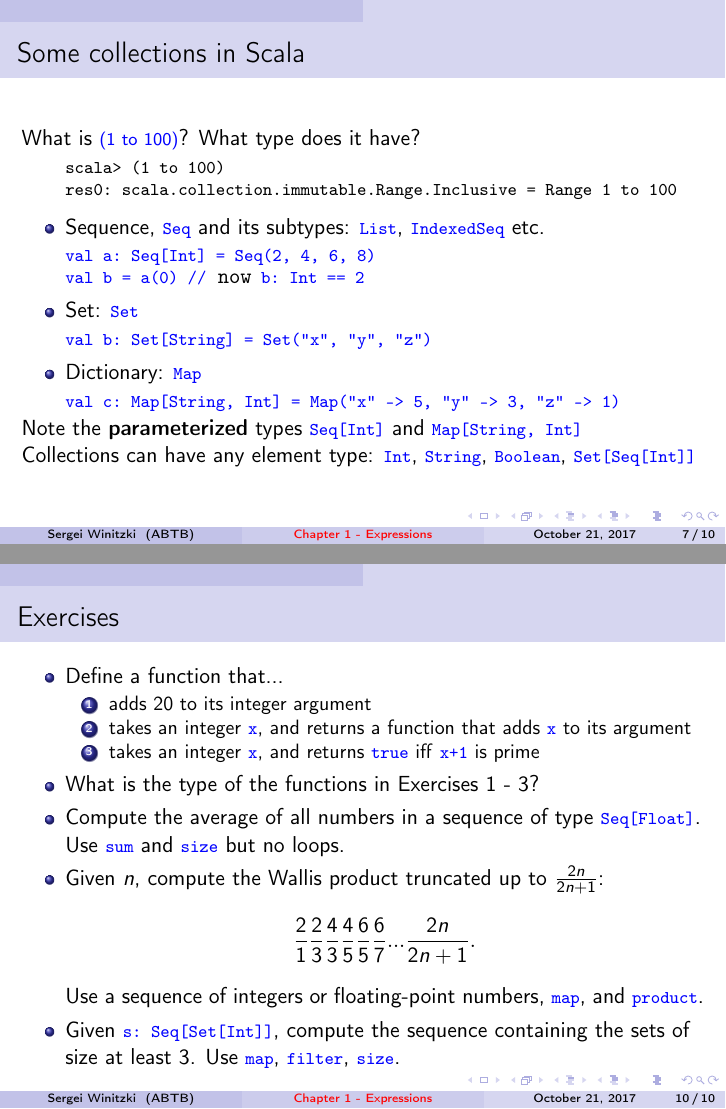
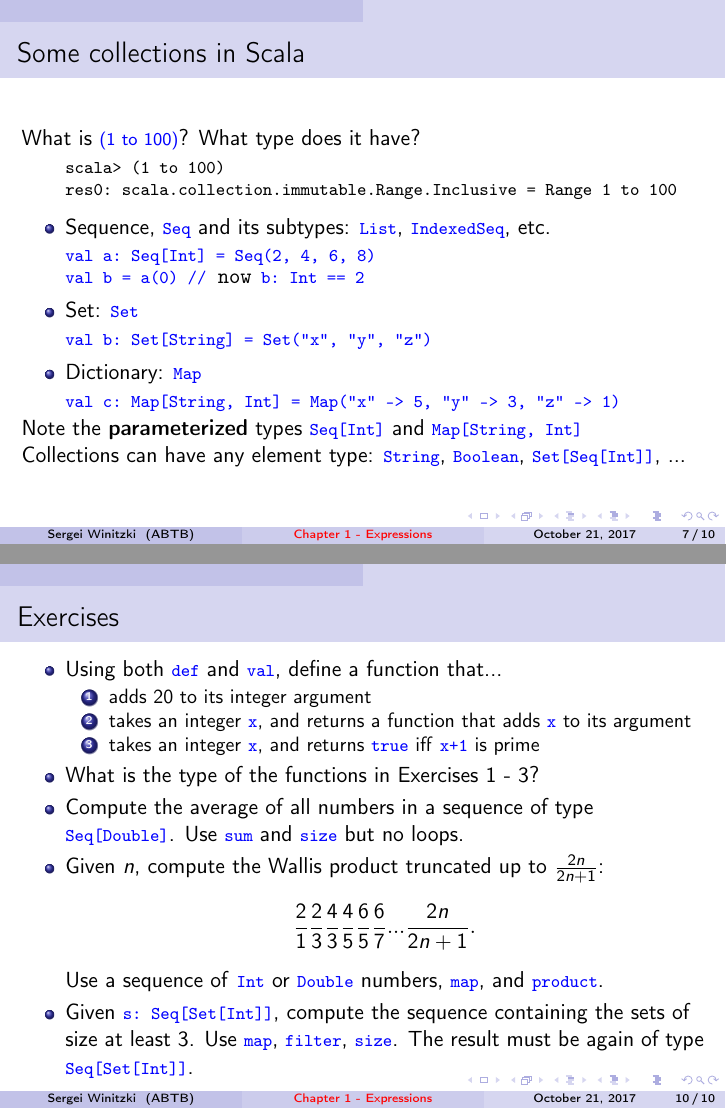
Before and after one commit to winitzki/talks, LaTeX slides (ftt-fp/01-values-types-expressions.tex): pages 7 and 10 of 10, joined at a grey line. Compiled offline with pdfLaTeX.

Commit message:
fix examples

```diff
--- a/ftt-fp/01-values-types-expressions.tex
+++ b/ftt-fp/01-values-types-expressions.tex
@@ -226,9 +226,9 @@ etc.
 Note the \textbf{parameterized} types \texttt{\textcolor{blue}{\footnotesize{}Seq{[}Int{]}}}
 and \texttt{\textcolor{blue}{\footnotesize{}Map{[}String, Int{]}}}{\footnotesize \par}
 
-Collections can have any element type: \texttt{\textcolor{blue}{\footnotesize{}Int}},
-\texttt{\textcolor{blue}{\footnotesize{}String}}, \texttt{\textcolor{blue}{\footnotesize{}Boolean}},
-\texttt{\textcolor{blue}{\footnotesize{}Set{[}Seq{[}Int{]}{]}}}
+Collections can have any element type: \texttt{\textcolor{blue}{\footnotesize{}String}},
+\texttt{\textcolor{blue}{\footnotesize{}Boolean}}, \texttt{\textcolor{blue}{\footnotesize{}Set{[}Seq{[}Int{]}{]}}},
+...
 \end{frame}
 
 \begin{frame}{Adapting math to programming III}
@@ -303,7 +303,8 @@ collections
 \begin{frame}{Exercises}
 
 \begin{itemize}
-\item Define a function that...
+\item Using both \texttt{\textcolor{blue}{\footnotesize{}def}} and \texttt{\textcolor{blue}{\footnotesize{}val}},
+define a function that...
 \begin{enumerate}
 \item adds 20 to its integer argument
 \item takes an integer \texttt{\textcolor{blue}{\footnotesize{}x}}, and
@@ -314,18 +315,20 @@ returns \texttt{\textcolor{blue}{\footnotesize{}true}} iff \texttt{\textcolor{bl
 is prime
 \end{enumerate}
 \item What is the type of the functions in Exercises 1 - 3?
-\item Compute the average of all numbers in a sequence of type \texttt{\textcolor{blue}{\footnotesize{}Seq{[}Float{]}}}.
+\item Compute the average of all numbers in a sequence of type \texttt{\textcolor{blue}{\footnotesize{}Seq{[}Double{]}}}.
 Use \texttt{\textcolor{blue}{\footnotesize{}sum}} and \texttt{\textcolor{blue}{\footnotesize{}size}}
 but no loops.
 \item Given $n$, compute the Wallis product truncated up to $\frac{2n}{2n+1}$:
 \[
 \frac{2}{1}\frac{2}{3}\frac{4}{3}\frac{4}{5}\frac{6}{5}\frac{6}{7}...\frac{2n}{2n+1}.
 \]
-Use a sequence of integers or floating-point numbers, \texttt{\textcolor{blue}{\footnotesize{}map}},
+Use a sequence of \texttt{\textcolor{blue}{\footnotesize{}Int}} or
+\texttt{\textcolor{blue}{\footnotesize{}Double}} numbers, \texttt{\textcolor{blue}{\footnotesize{}map}},
 and \texttt{\textcolor{blue}{\footnotesize{}product}}.
 \item Given \texttt{\textcolor{blue}{\footnotesize{}s:~Seq{[}Set{[}Int{]}{]}}},
 compute the sequence containing the sets of size at least 3. Use \texttt{\textcolor{blue}{\footnotesize{}map}},
 \texttt{\textcolor{blue}{\footnotesize{}filter}}, \texttt{\textcolor{blue}{\footnotesize{}size}}.
+The result must be again of type \texttt{\textcolor{blue}{\footnotesize{}Seq{[}Set{[}Int{]}{]}}}.
 \end{itemize}
 \end{frame}
 
```
Also changed, not shown: ftt-fp/01-values-types-expressions.pdf, ftt-fp/01-values-types-expressions.tex (2 more changed lines), 1 other file.
